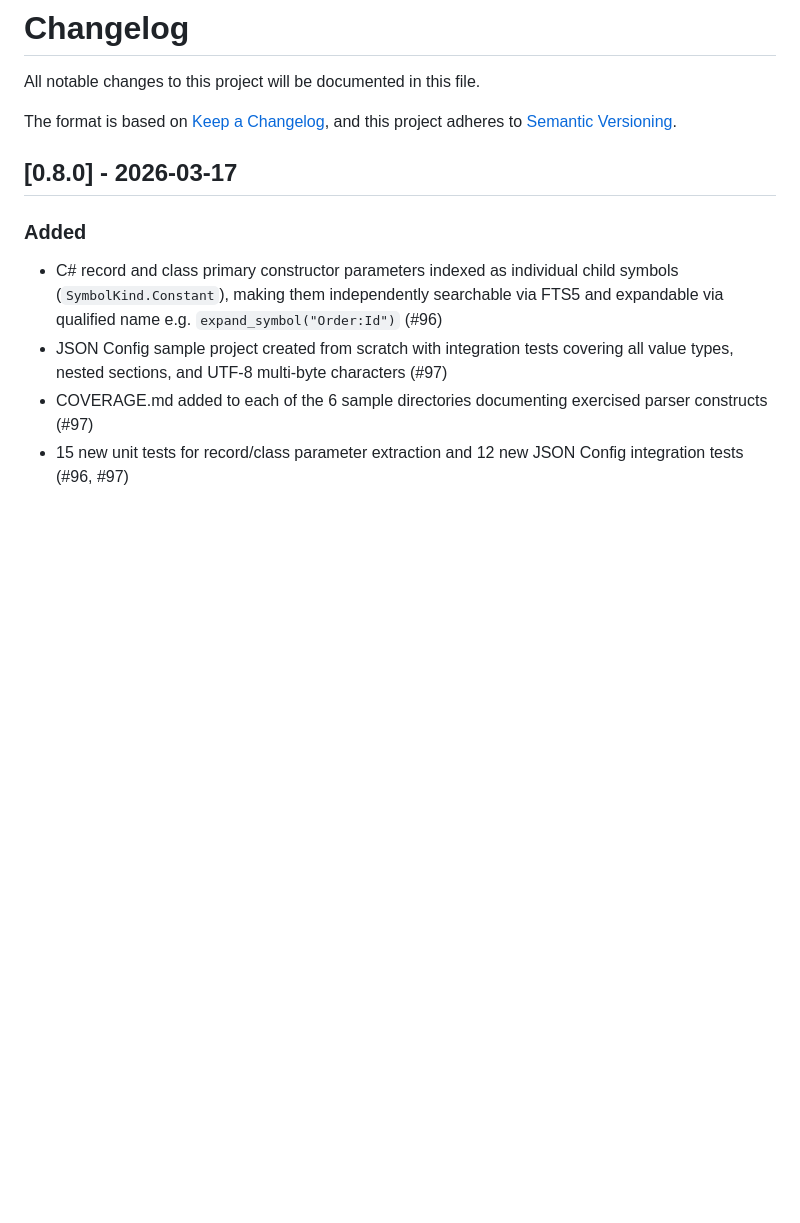
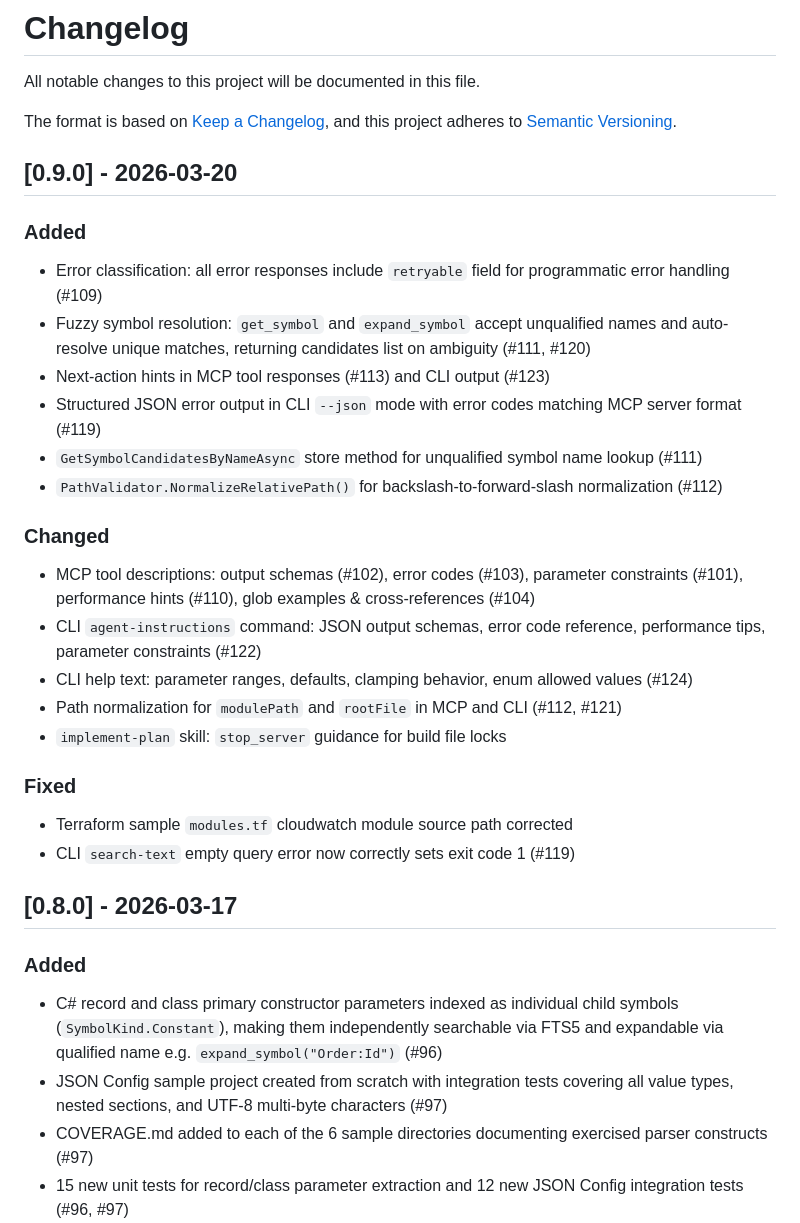
Before and after one commit to MCrank/code-compress, a Markdown page: CHANGELOG.md, the part around the change. Drawn GitHub-style; blank space fills up the shorter version.

Commit message:
docs: update CHANGELOG for v0.9.0

```diff
--- a/CHANGELOG.md
+++ b/CHANGELOG.md
@@ -4,6 +4,27 @@ All notable changes to this project will be documented in this file.
 
 The format is based on [Keep a Changelog](https://keepachangelog.com/en/1.1.0/),
 and this project adheres to [Semantic Versioning](https://semver.org/spec/v2.0.0.html).
+
+## [0.9.0] - 2026-03-20
+
+### Added
+- Error classification: all error responses include `retryable` field for programmatic error handling (#109)
+- Fuzzy symbol resolution: `get_symbol` and `expand_symbol` accept unqualified names and auto-resolve unique matches, returning candidates list on ambiguity (#111, #120)
+- Next-action hints in MCP tool responses (#113) and CLI output (#123)
+- Structured JSON error output in CLI `--json` mode with error codes matching MCP server format (#119)
+- `GetSymbolCandidatesByNameAsync` store method for unqualified symbol name lookup (#111)
+- `PathValidator.NormalizeRelativePath()` for backslash-to-forward-slash normalization (#112)
+
+### Changed
+- MCP tool descriptions: output schemas (#102), error codes (#103), parameter constraints (#101), performance hints (#110), glob examples & cross-references (#104)
+- CLI `agent-instructions` command: JSON output schemas, error code reference, performance tips, parameter constraints (#122)
+- CLI help text: parameter ranges, defaults, clamping behavior, enum allowed values (#124)
+- Path normalization for `modulePath` and `rootFile` in MCP and CLI (#112, #121)
+- `implement-plan` skill: `stop_server` guidance for build file locks
+
+### Fixed
+- Terraform sample `modules.tf` cloudwatch module source path corrected
+- CLI `search-text` empty query error now correctly sets exit code 1 (#119)
 
 ## [0.8.0] - 2026-03-17
 
```
